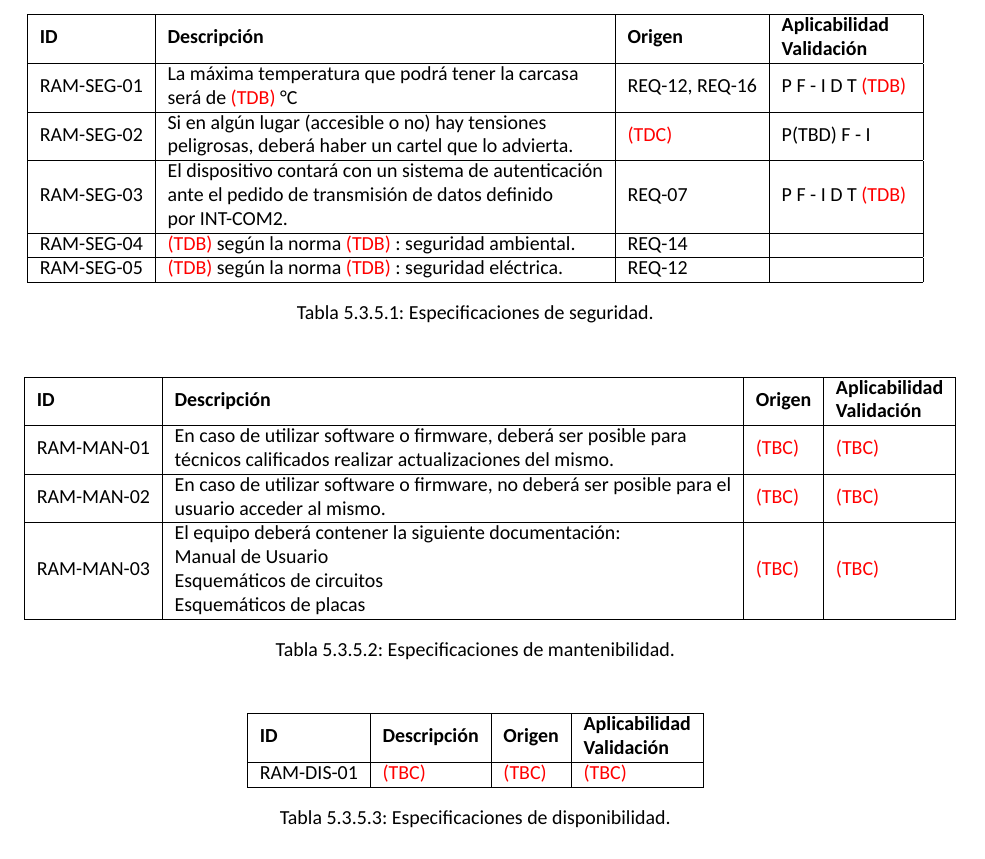
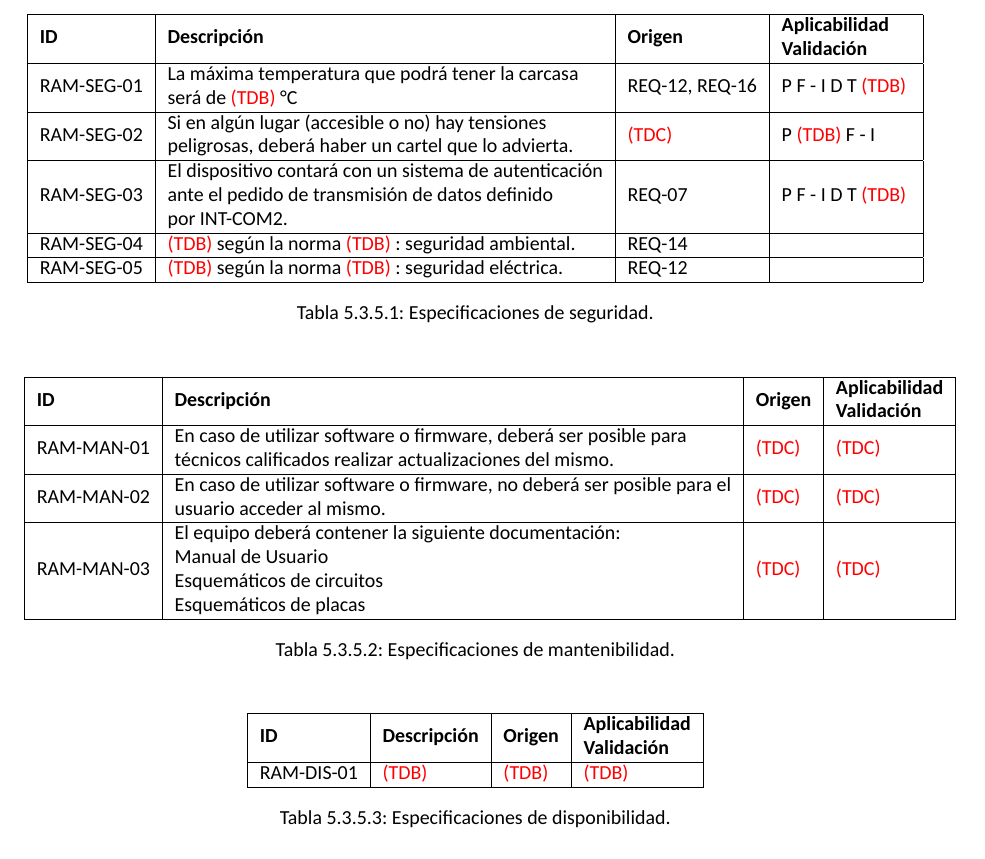
Before and after one commit to tlondero/Dise-o, a LaTeX document (Informe/Informe/Informe.tex, which reads Informe/Definicion/EspecificacionesDiseño/EspecificacionesDiseño.tex): part of page 12 of 13, cut so that both start at the same text. Compiled offline with XeLaTeX; a missing font is replaced by an installed copy or a similar font.

Commit message:
Update EspecificacionesDiseño.tex

```diff
--- a/Informe/Definicion/EspecificacionesDiseño/EspecificacionesDiseño.tex
+++ b/Informe/Definicion/EspecificacionesDiseño/EspecificacionesDiseño.tex
@@ -157,7 +157,7 @@ IMP-EMC-01  & \begin{tabular}[c]{@{}l@{}}El dispositivo deberá poder operar nor
 \hline
 \textbf{ID} & \textbf{Descripción}                                                                                                                                             & \textbf{Origen}                       & \textbf{\begin{tabular}[c]{@{}l@{}}Aplicabilidad\\ Validación\end{tabular}} \\ \hline
 RAM-SEG-01  & \begin{tabular}[c]{@{}l@{}}La máxima temperatura que podrá tener la carcasa\\ será de \TBD °C\end{tabular}                                                        & REQ-12, REQ-16 & P F - I D T \TBD                                                            \\ \hline
-RAM-SEG-02  & \begin{tabular}[c]{@{}l@{}}Si en algún lugar (accesible o no) hay tensiones\\ peligrosas, deberá haber un cartel que lo advierta.\end{tabular}                   & \TBC                                   & P(TBD) F - I                                                                \\ \hline
+RAM-SEG-02  & \begin{tabular}[c]{@{}l@{}}Si en algún lugar (accesible o no) hay tensiones\\ peligrosas, deberá haber un cartel que lo advierta.\end{tabular}                   & \TBC                                   & P \TBD F - I                                                                \\ \hline
 RAM-SEG-03  & \begin{tabular}[c]{@{}l@{}}El dispositivo contará con un sistema de autenticación\\ ante el pedido de transmisión de datos definido\\ por INT-COM2.\end{tabular} & REQ-07         & P F - I D T \TBD                                                            \\ \hline
 RAM-SEG-04  & \TBD según la norma \TBD: seguridad ambiental.                                                                        & REQ-14         &                                                                             \\ \hline
 RAM-SEG-05  & \TBD según la norma \TBD: seguridad eléctrica.                                                                        & REQ-12         &                                                                             \\ \hline
@@ -170,10 +170,10 @@ RAM-SEG-05  & \TBD según la norma \TBD: seguridad eléctrica.
 \begin{tabular}{|l|l|l|l|}
 \hline
 \textbf{ID} & \textbf{Descripción}                                                                                                                                                    & \textbf{Origen}           & \textbf{\begin{tabular}[c]{@{}l@{}}Aplicabilidad\\ Validación\end{tabular}} \\ \hline
-RAM-MAN-01  & \begin{tabular}[c]{@{}l@{}}En caso de utilizar software o firmware, deberá ser posible para \\ técnicos calificados realizar actualizaciones del mismo.\end{tabular}    & {\textcolor{red}{(TBC)}} & {\textcolor{red}{(TBC)}}
+RAM-MAN-01  & \begin{tabular}[c]{@{}l@{}}En caso de utilizar software o firmware, deberá ser posible para \\ técnicos calificados realizar actualizaciones del mismo.\end{tabular}    & \TBC & \TBC
   \\ \hline
-RAM-MAN-02  & \begin{tabular}[c]{@{}l@{}}En caso de utilizar software o firmware, no deberá ser posible para el \\ usuario acceder al mismo.\end{tabular}                             & {\textcolor{red}{(TBC)}} & {\textcolor{red}{(TBC)}}                                                   \\ \hline
-RAM-MAN-03  & \begin{tabular}[c]{@{}l@{}}El equipo deberá contener la siguiente documentación: \\ Manual de Usuario\\ Esquemáticos de circuitos\\ Esquemáticos de placas\end{tabular} & {\textcolor{red}{(TBC)}} & {\textcolor{red}{(TBC)}}                                                   \\ \hline
+RAM-MAN-02  & \begin{tabular}[c]{@{}l@{}}En caso de utilizar software o firmware, no deberá ser posible para el \\ usuario acceder al mismo.\end{tabular}                             & \TBC & \TBC \\ \hline
+RAM-MAN-03  & \begin{tabular}[c]{@{}l@{}}El equipo deberá contener la siguiente documentación: \\ Manual de Usuario\\ Esquemáticos de circuitos\\ Esquemáticos de placas\end{tabular} & \TBC & \TBC                                                   \\ \hline
 \end{tabular}
 \caption{Especificaciones de mantenibilidad.}
 \end{table}
@@ -183,7 +183,7 @@ RAM-MAN-03  & \begin{tabular}[c]{@{}l@{}}El equipo deberá contener la siguiente
 \begin{tabular}{|l|l|l|l|}
 \hline
 \textbf{ID} & \textbf{Descripción}      & \textbf{Origen}           & \textbf{\begin{tabular}[c]{@{}l@{}}Aplicabilidad\\ Validación\end{tabular}} \\ \hline
-RAM-DIS-01  & {\textcolor{red}{(TBC)}} & {\textcolor{red}{(TBC)}} & {\textcolor{red}{(TBC)}}                                                   \\ \hline
+RAM-DIS-01  & \TBD & \TBD & \TBD                                                  \\ \hline
 \end{tabular}
 \caption{Especificaciones de disponibilidad.}
 \end{table}
```
Also changed, not shown: Informe/Definicion/EspecificacionesDiseño/EspecificacionesDiseño.tex (2 more changed lines).
